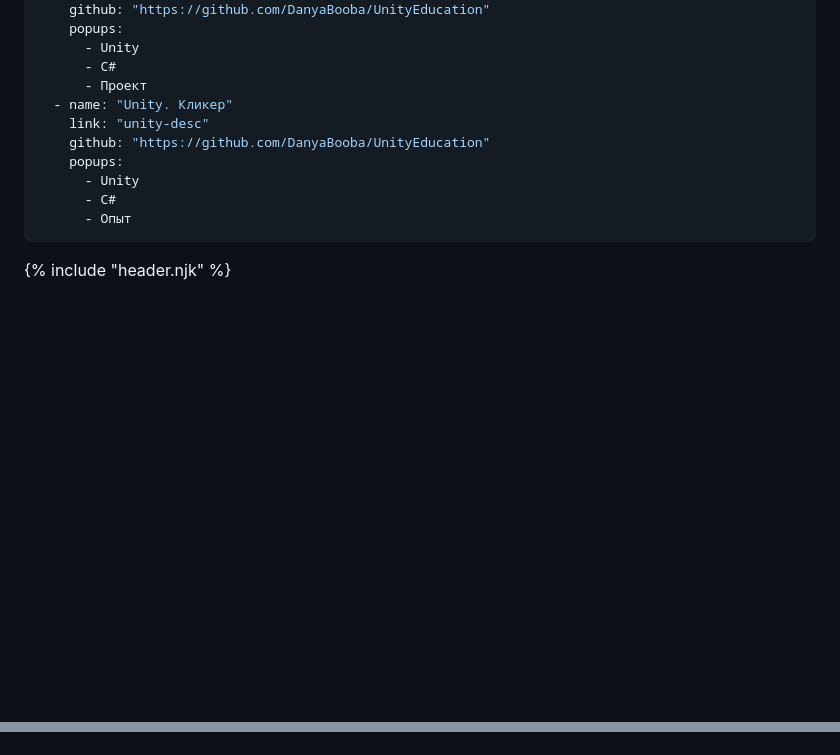
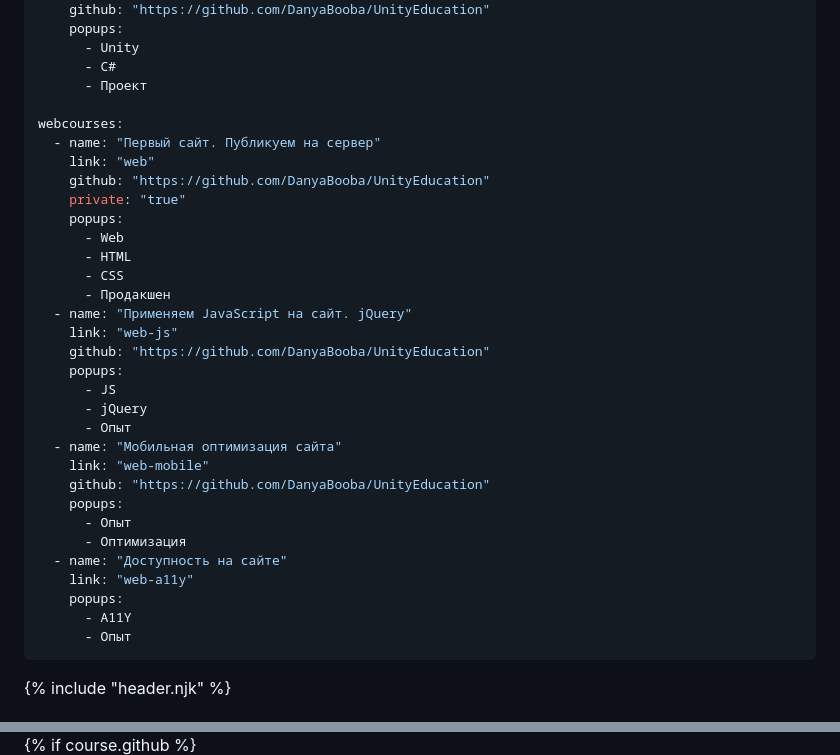
Before and after one commit to DanyaBooba/dev-dybka, a Markdown page: src/courses/index.md, 2 parts joined by grey strips. Rendered like a GitHub page; blank space fills up the shorter version.

```diff
--- a/src/courses/index.md
+++ b/src/courses/index.md
@@ -23,12 +23,34 @@ mainunitycourses:
       - Unity
       - C#
       - Проект
-  - name: "Unity. Кликер"
-    link: "unity-desc"
+
+webcourses:
+  - name: "Первый сайт. Публикуем на сервер"
+    link: "web"
+    github: "https://github.com/DanyaBooba/UnityEducation"
+    private: "true"
+    popups:
+      - Web
+      - HTML
+      - CSS
+      - Продакшен
+  - name: "Применяем JavaScript на сайт. jQuery"
+    link: "web-js"
     github: "https://github.com/DanyaBooba/UnityEducation"
     popups:
-      - Unity
-      - C#
+      - JS
+      - jQuery
+      - Опыт
+  - name: "Мобильная оптимизация сайта"
+    link: "web-mobile"
+    github: "https://github.com/DanyaBooba/UnityEducation"
+    popups:
+      - Опыт
+      - Оптимизация
+  - name: "Доступность на сайте"
+    link: "web-a11y"
+    popups:
+      - A11Y
       - Опыт
 ---
 
@@ -58,4 +111,5 @@ mainunitycourses:
                         </a>
                     </div>
+                    {% if course.github %}
                     <div class="row row-cols-1 row-cols-lg-2">
                         <div class="more">
```
Also changed, not shown: other parts of src/courses/index.md (+43 -17 lines).
